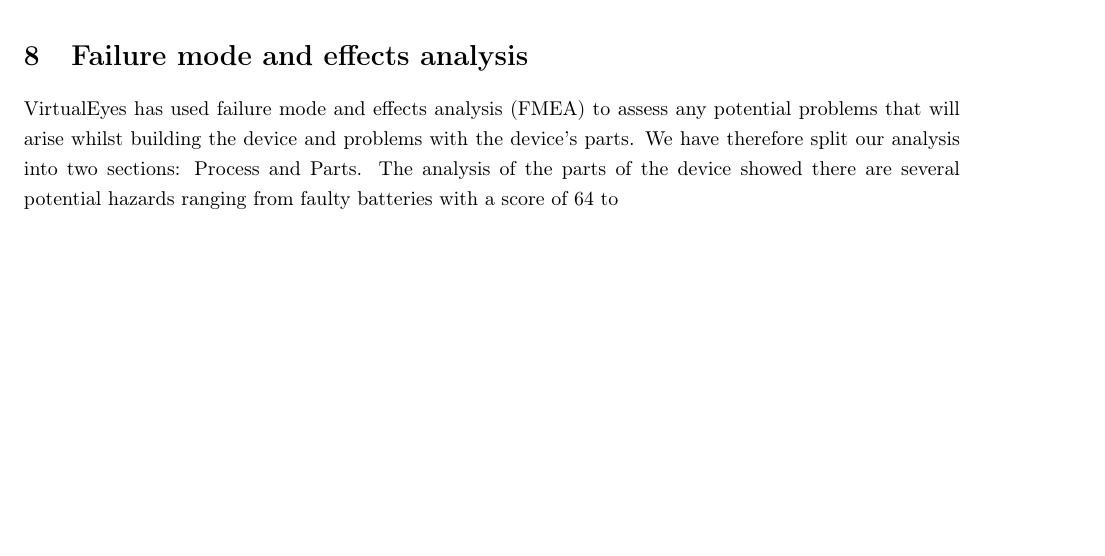
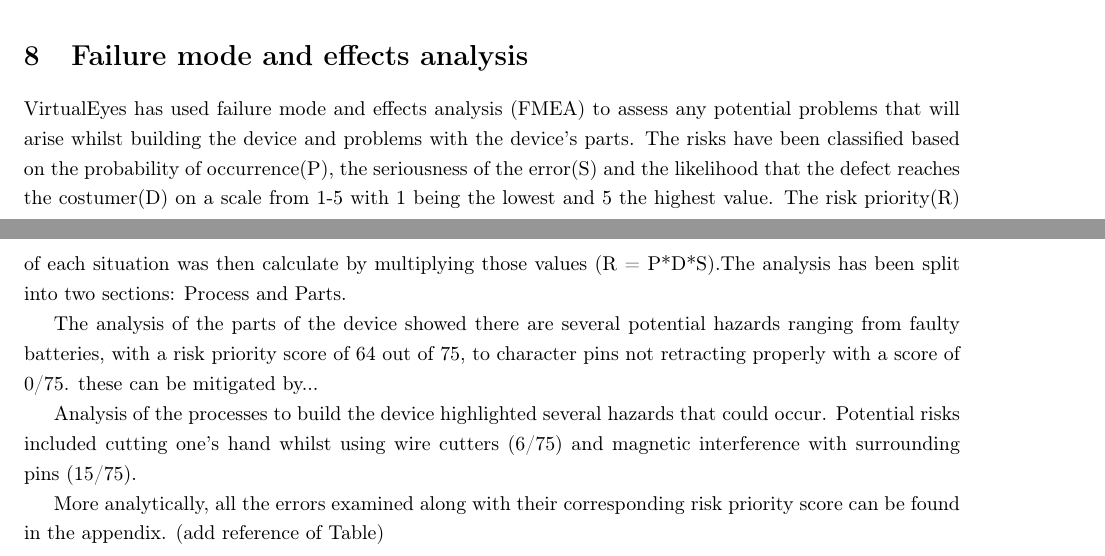
Before and after one commit to jjholt/Braille-research, a LaTeX thesis (main.tex, which reads src/introduction/fmea.tex): part of page 13 of 17 before the commit and two parts of pages 13 and 14 of 18 after it, the two joined at a grey line, cut so that both start at the same text, the shorter picture padded with empty space. Compiled offline with pdfLaTeX.

Commit message:
Updates from Overleaf

```diff
--- a/src/introduction/fmea.tex
+++ b/src/introduction/fmea.tex
@@ -1,3 +1,8 @@
 \section{Failure mode and effects analysis}
-VirtualEyes has used failure mode and effects analysis (FMEA) to assess any potential problems that will arise whilst building the device and problems with the device's parts. We have therefore split our analysis into two sections: Process and Parts.
-The analysis of the parts of the device showed there are several potential hazards ranging from faulty batteries with a score of 64 to
+VirtualEyes has used failure mode and effects analysis (FMEA) to assess any potential problems that will arise whilst building the device and problems with the device's parts. The risks have been classified based on the probability of occurrence(P), the seriousness of the error(S) and the likelihood that the defect reaches the costumer(D) on a scale from 1-5 with 1 being the lowest and 5 the highest value. The risk priority(R) of each situation was then calculate by multiplying those values (R = P*D*S).The analysis has been split into two sections: Process and Parts.
+
+The analysis of the parts of the device showed there are several potential hazards ranging from faulty batteries, with a risk priority score of 64 out of 75, to character pins not retracting properly with a score of 0/75. these can be mitigated by...
+
+Analysis of the processes to build the device highlighted several hazards that could occur. Potential risks included cutting one's hand whilst using wire cutters (6/75) and magnetic interference with surrounding pins (15/75).
+
+More analytically, all the errors examined along with their corresponding risk priority score can be found in the appendix. (add reference of Table)
```
Also changed, not shown: bibliography/Technologies.bib (+9 -0 lines), src/introduction/technologies/piezoelectric.tex (+2 -1 lines).
